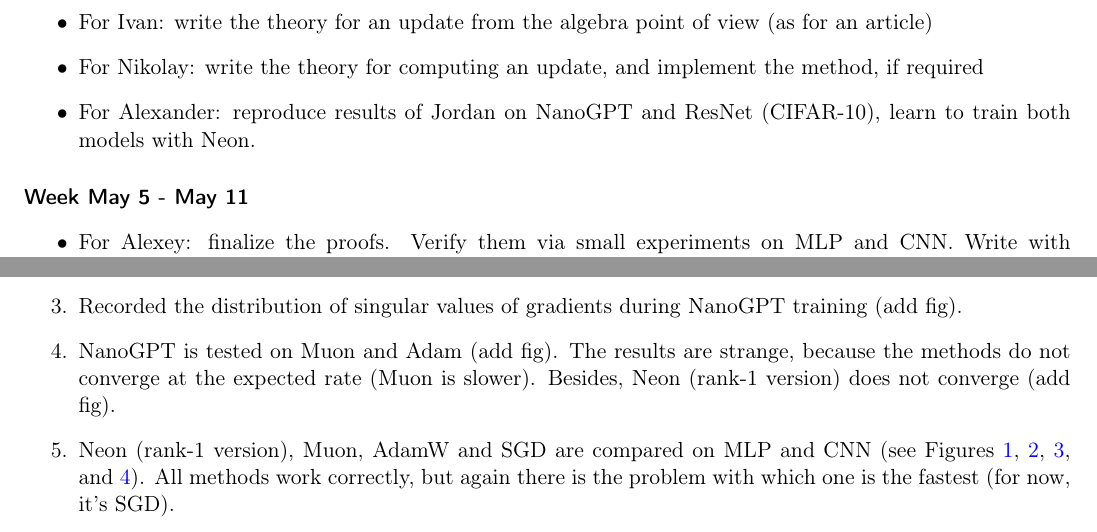
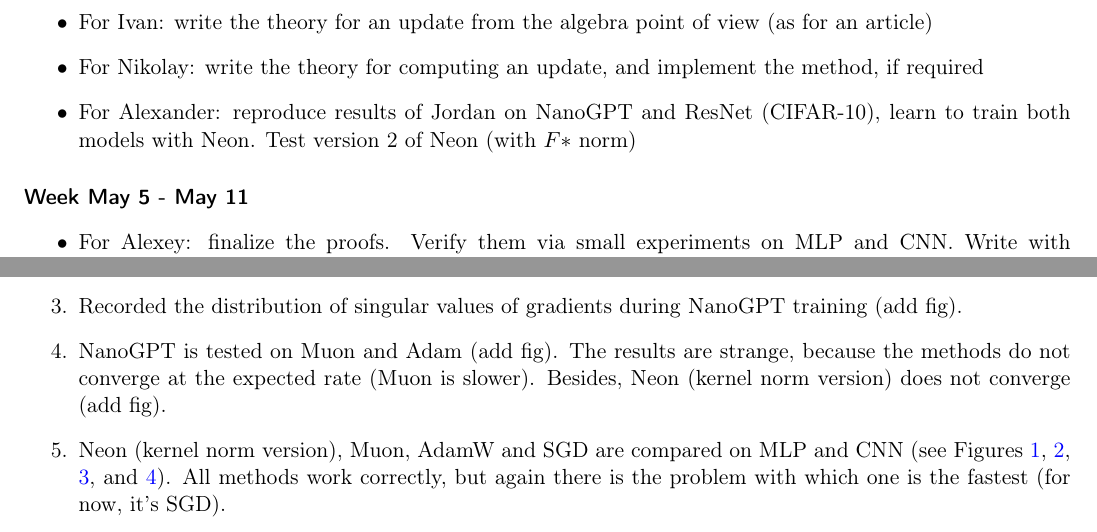
Before and after one commit to alexlegeartis/Neon, a LaTeX paper (article/muon.tex): two parts of page 4 of 6, joined at a grey line, cut so that both start at the same text. Compiled offline with pdfLaTeX.

Commit message:
added testing F* norm version of neon to plans

```diff
--- a/article/muon.tex
+++ b/article/muon.tex
@@ -163,7 +163,7 @@ While the uniqie advantages and effects introduced by Neon are yet to be discove
 
     \item For Nikolay: write the theory for computing an update, and implement the method, if required
 
-    \item For Alexander: reproduce results of Jordan on NanoGPT and ResNet (CIFAR-10), learn to train both models with Neon.
+    \item For Alexander: reproduce results of Jordan on NanoGPT and ResNet (CIFAR-10), learn to train both models with Neon. Test version 2 of Neon (with $F*$ norm)
 \end{itemize}
 
 \paragraph{Week May 5 - May 11}
@@ -190,8 +190,8 @@ While the uniqie advantages and effects introduced by Neon are yet to be discove
     \item Update rule is derived, see idea
     \item Update rule methods are tested: power iteration vs Lanczos (see playground)
     \item Recorded the distribution of singular values of gradients during NanoGPT training (add fig).
-    \item NanoGPT is tested on Muon and Adam (add fig). The results are strange, because the methods do not converge at the expected rate (Muon is slower). Besides, Neon (rank-1 version) does not converge (add fig).
-    \item Neon (rank-1 version), Muon, AdamW and SGD are compared on MLP and CNN (see Figures~\ref{fig:mlp_epochs}, \ref{fig:cnn_epochs}, \ref{fig:mlp_time}, and~\ref{fig:cnn_time}). All methods work correctly, but again there is the problem with which one is the fastest (for now, it's SGD).
+    \item NanoGPT is tested on Muon and Adam (add fig). The results are strange, because the methods do not converge at the expected rate (Muon is slower). Besides, Neon (kernel norm version) does not converge (add fig).
+    \item Neon (kernel norm version), Muon, AdamW and SGD are compared on MLP and CNN (see Figures~\ref{fig:mlp_epochs}, \ref{fig:cnn_epochs}, \ref{fig:mlp_time}, and~\ref{fig:cnn_time}). All methods work correctly, but again there is the problem with which one is the fastest (for now, it's SGD).
     \begin{figure}[h!]
         \center{\includegraphics[width=0.8\linewidth]{../figs/mlp24/accuracy_vs_epochs_simple.png}}
         \caption{MLP: self.linear1 = nn.Linear(32*32*3, 512), self.linear2 = nn.Linear(512, 10), self.activ = nn.GELU()}
```
Also changed, not shown: article/muon.pdf, article/muon.tex (2 more changed lines).
